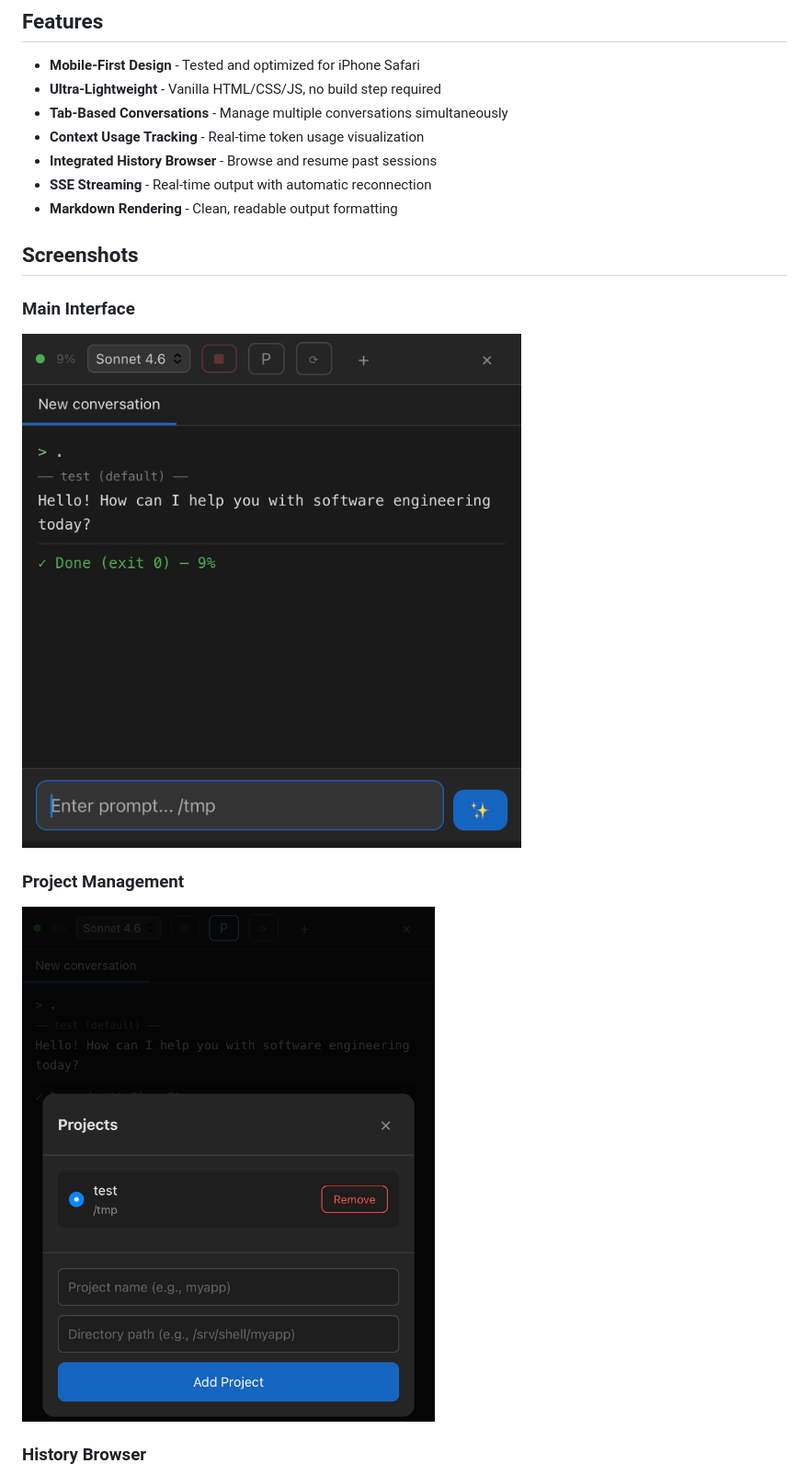
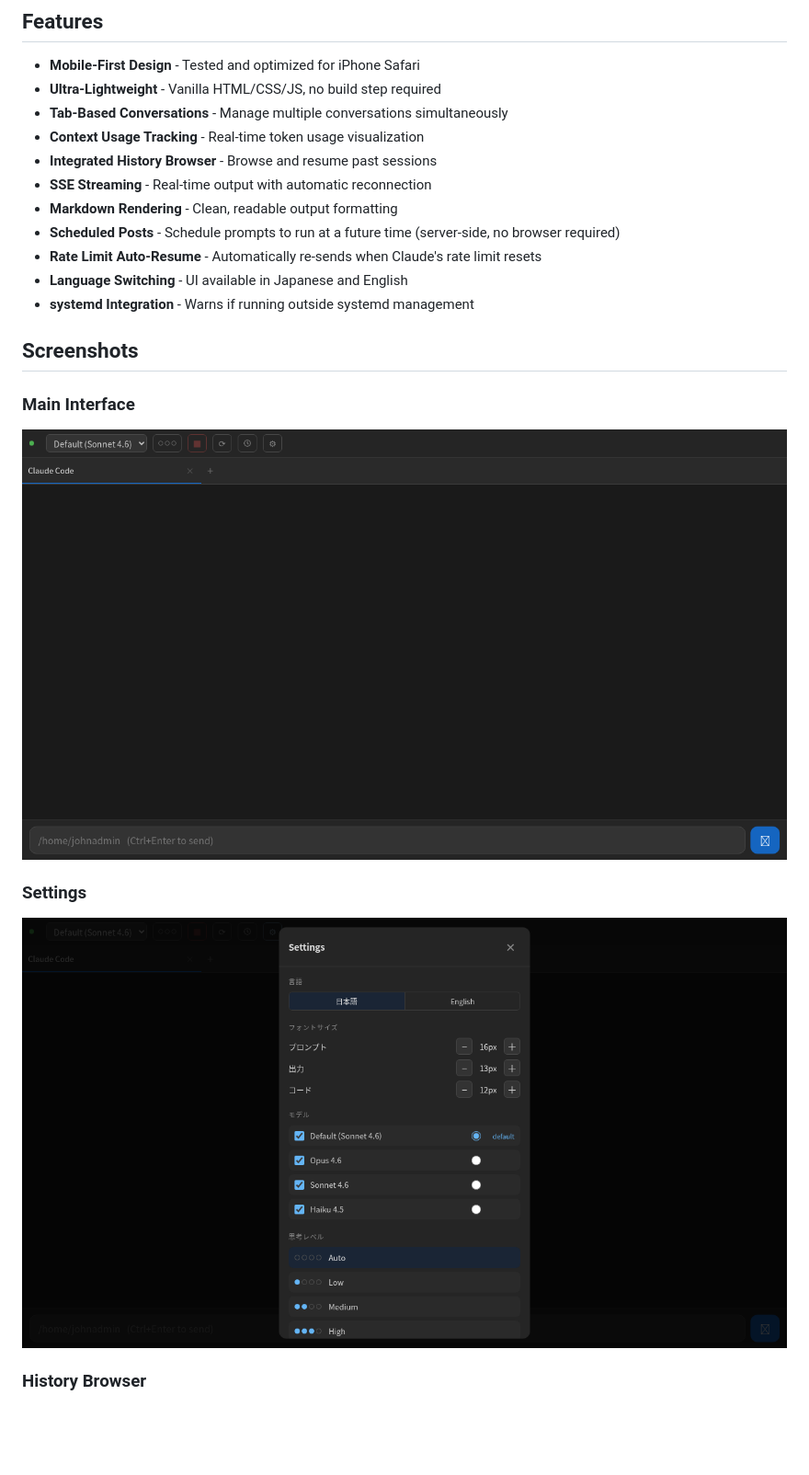
Before and after one commit to tarou0080/pocket-claude, a Markdown page: README.md, the part around the change. Shown at 92% size. Drawn GitHub-style; pictures changed too: screenshots/main.png, screenshots/projects.png; blank space fills up the shorter version.

```diff
--- a/README.md
+++ b/README.md
@@ -38,14 +38,18 @@ Turn your Claude Code CLI into a web app:
 - **Integrated History Browser** - Browse and resume past sessions
 - **SSE Streaming** - Real-time output with automatic reconnection
 - **Markdown Rendering** - Clean, readable output formatting
+- **Scheduled Posts** - Schedule prompts to run at a future time (server-side, no browser required)
+- **Rate Limit Auto-Resume** - Automatically re-sends when Claude's rate limit resets
+- **Language Switching** - UI available in Japanese and English
+- **systemd Integration** - Warns if running outside systemd management
 
 ## Screenshots
 
 ### Main Interface
 ![Main Interface](./screenshots/main.png)
 
-### Project Management
-![Project Management](./screenshots/projects.png)
+### Settings
+![Settings](./screenshots/projects.png)
 
 ### History Browser
 ![History Browser](./screenshots/history.png)
```
Also changed, not shown: CHANGELOG.md (added, +56 -0 lines), README.gitlab.md (deleted, +0 -36 lines), README.ja.md (+6 -2 lines).
